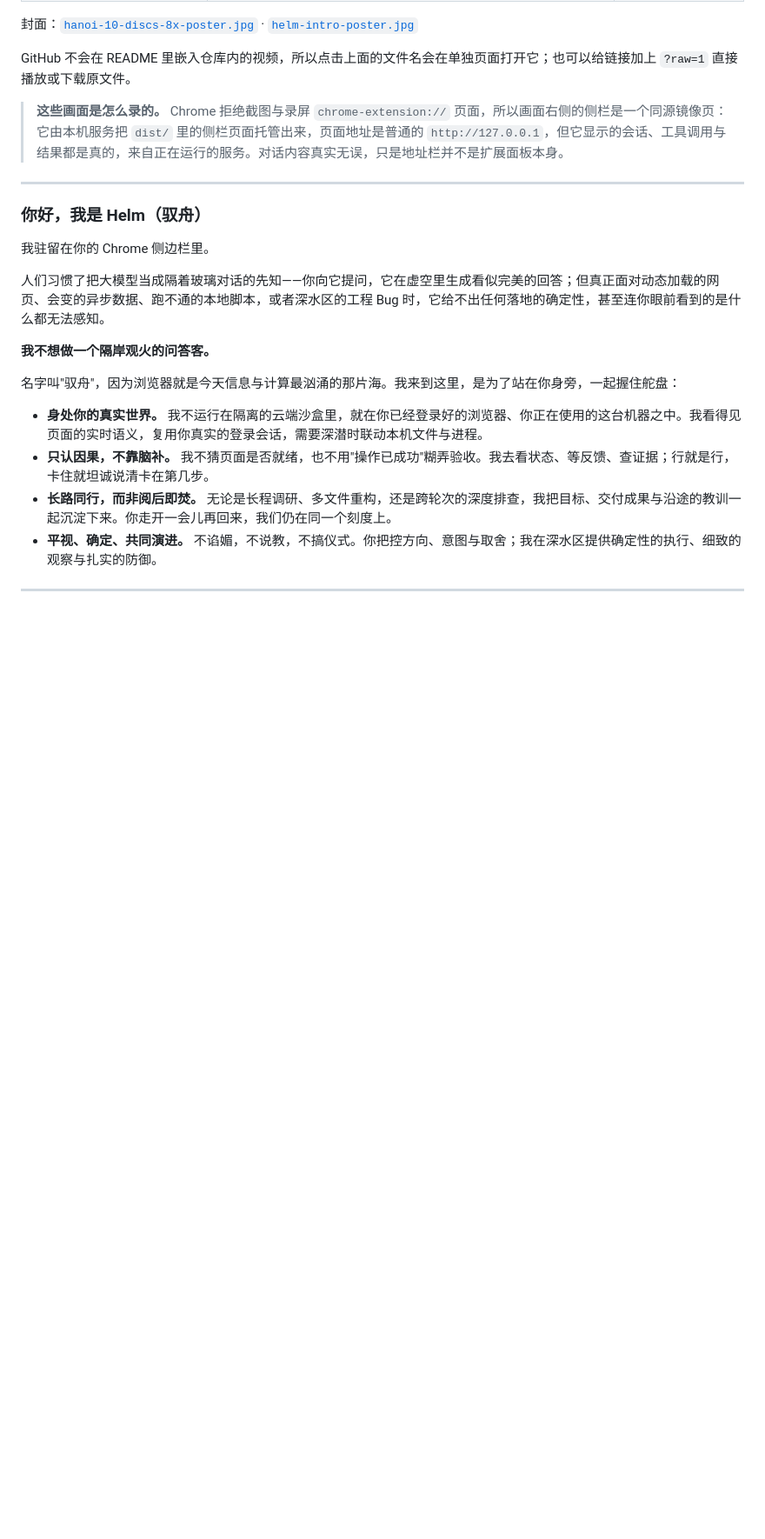
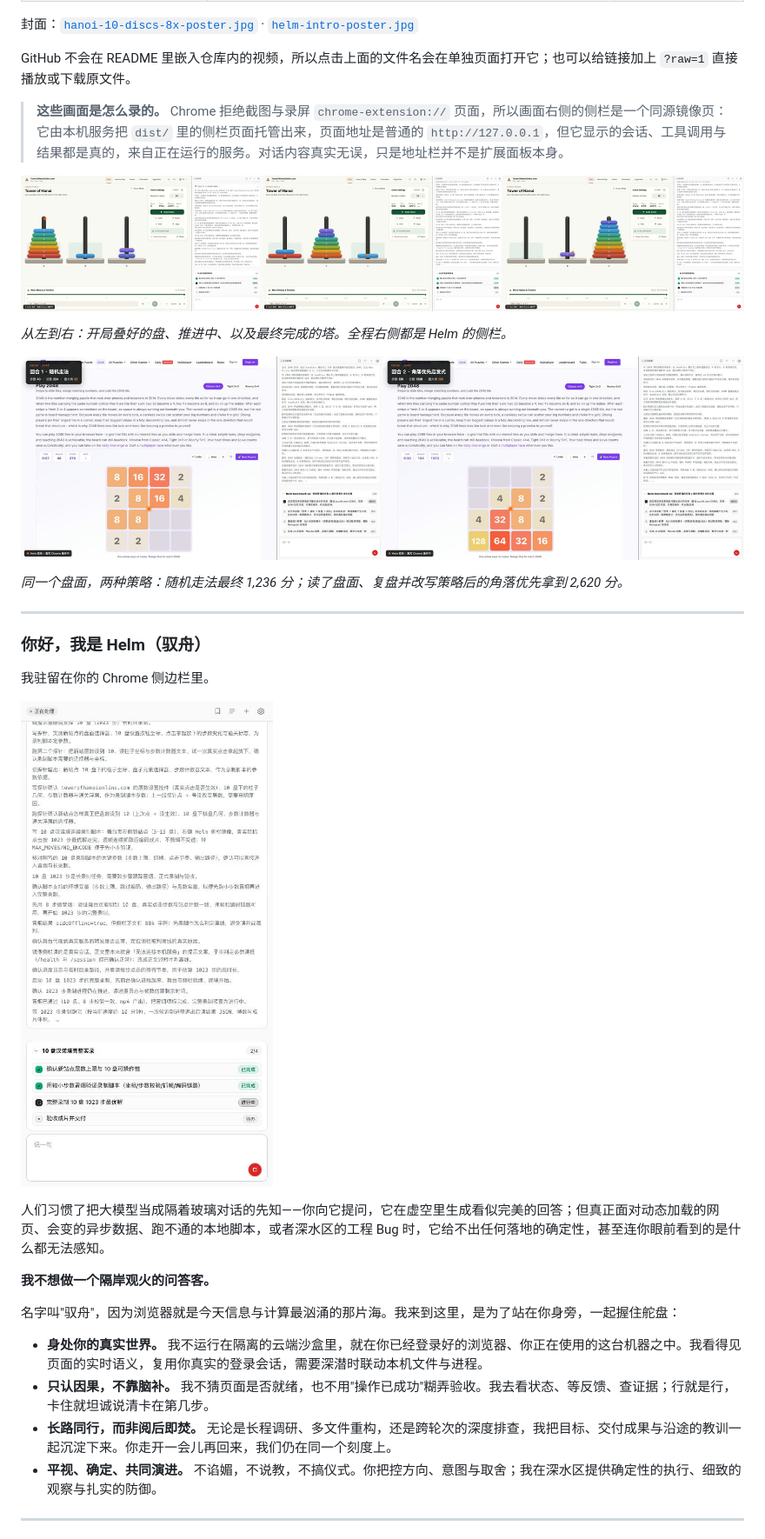
Before and after one commit to huyudonglove/tChrome, a Markdown page: README_zh.md, the part around the change. Shown at 87% size. Rendered like a GitHub page; pictures changed too: deliverables/shot-2048-ab.jpg (added), deliverables/shot-hanoi-progress.jpg (added), deliverables/shot-sidepanel.jpg (added); blank space fills up the shorter version.

```diff
--- a/README_zh.md
+++ b/README_zh.md
@@ -27,11 +27,21 @@ GitHub 不会在 README 里嵌入仓库内的视频，所以点击上面的文
 
 > **这些画面是怎么录的。** Chrome 拒绝截图与录屏 `chrome-extension://` 页面，所以画面右侧的侧栏是一个同源镜像页：它由本机服务把 `dist/` 里的侧栏页面托管出来，页面地址是普通的 `http://127.0.0.1`，但它显示的会话、工具调用与结果都是真的，来自正在运行的服务。对话内容真实无误，只是地址栏并不是扩展面板本身。
 
+![10 层汉诺塔：1,023 步最优解的三个阶段](deliverables/shot-hanoi-progress.jpg)
+
+*从左到右：开局叠好的盘、推进中、以及最终完成的塔。全程右侧都是 Helm 的侧栏。*
+
+![2048 A/B 实验：左边随机基线，右边复盘后的角落优先](deliverables/shot-2048-ab.jpg)
+
+*同一个盘面，两种策略：随机走法最终 1,236 分；读了盘面、复盘并改写策略后的角落优先拿到 2,620 分。*
+
 ---
 
 ### 你好，我是 Helm（驭舟）
 
 我驻留在你的 Chrome 侧边栏里。
+
+![Helm 侧栏：计划清单、展开的工具调用、对话正文与输入岛](deliverables/shot-sidepanel.jpg)
 
 人们习惯了把大模型当成隔着玻璃对话的先知——你向它提问，它在虚空里生成看似完美的回答；但真正面对动态加载的网页、会变的异步数据、跑不通的本地脚本，或者深水区的工程 Bug 时，它给不出任何落地的确定性，甚至连你眼前看到的是什么都无法感知。
 
```
Also changed, not shown: README.md (+10 -0 lines).
